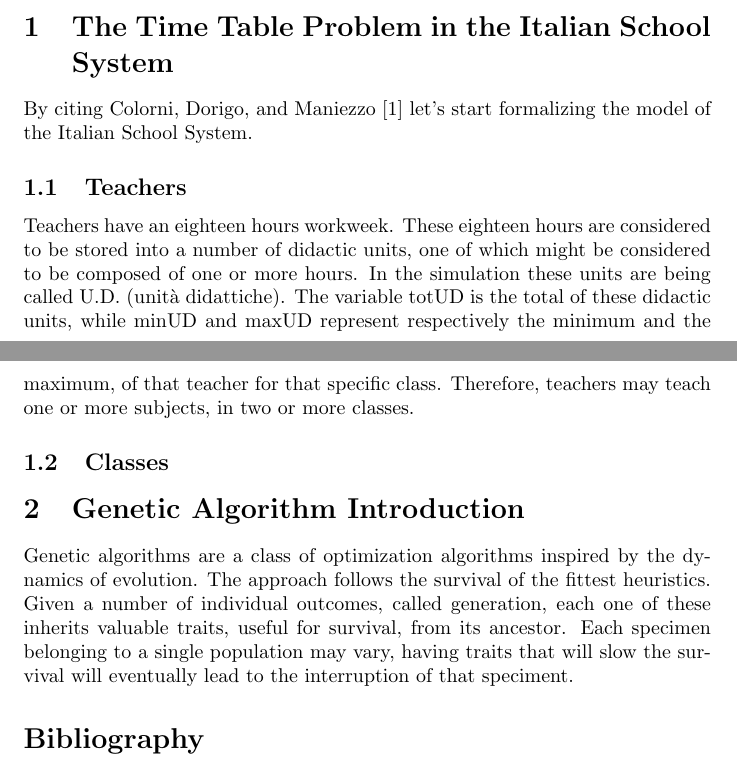
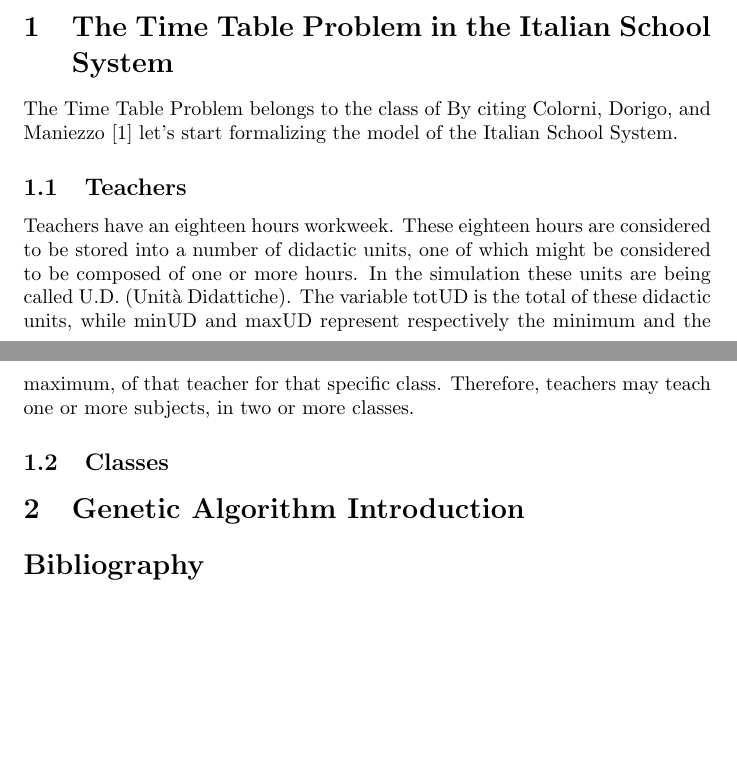
Before and after one commit to angelobattaglia/argo-opt, a LaTeX document (Report_2/Report_2.tex): two parts of pages 1 and 2 of 2, joined at a grey line, cut so that both start at the same text, the shorter picture padded with empty space. Compiled offline with pdfLaTeX.

Commit message:
Update  Please enter the commit message for your changes. Lines starting

```diff
--- a/Report_2/Report_2.tex
+++ b/Report_2/Report_2.tex
@@ -15,15 +15,18 @@
 \end{center}
 
 \section{The Time Table Problem in the Italian School System}
+
+The Time Table Problem belongs to the class of
 By citing \textcite{colorni1992genetic} let's start formalizing
 the model of the Italian School System.
 
 
 \subsection{Teachers}
+
 Teachers have an eighteen hours workweek. These eighteen hours are
 considered to be stored into a number of didactic units, one of which
 might be considered to be composed of one or more hours. In the simulation
-these units are being called U.D. (unità didattiche). The variable totUD is
+these units are being called U.D. (Unità Didattiche). The variable totUD is
 the total of these didactic units, while minUD and maxUD represent respectively
 the minimum and the maximum, of that teacher for that specific class. Therefore,
 teachers may teach one or more subjects, in two or more classes.
@@ -31,14 +34,7 @@ teachers may teach one or more subjects, in two or more classes.
 \subsection{Classes}
 
 \section{Genetic Algorithm Introduction}
-Genetic algorithms are a class of optimization algorithms inspired by the
-dynamics of evolution. The approach follows the survival of the fittest heuristics.
-Given a number of individual outcomes, called generation, each one of these inherits
-valuable traits, useful for survival, from its ancestor. Each specimen belonging to a
-single population may vary, having traits that will slow the survival will eventually
-lead to the interruption of that speciment.
 
 
 \printbibliography[title = {Bibliography}]
-
 \end{document}
```
Also changed, not shown: Report_2/Report_2.pdf, 1 other file.
